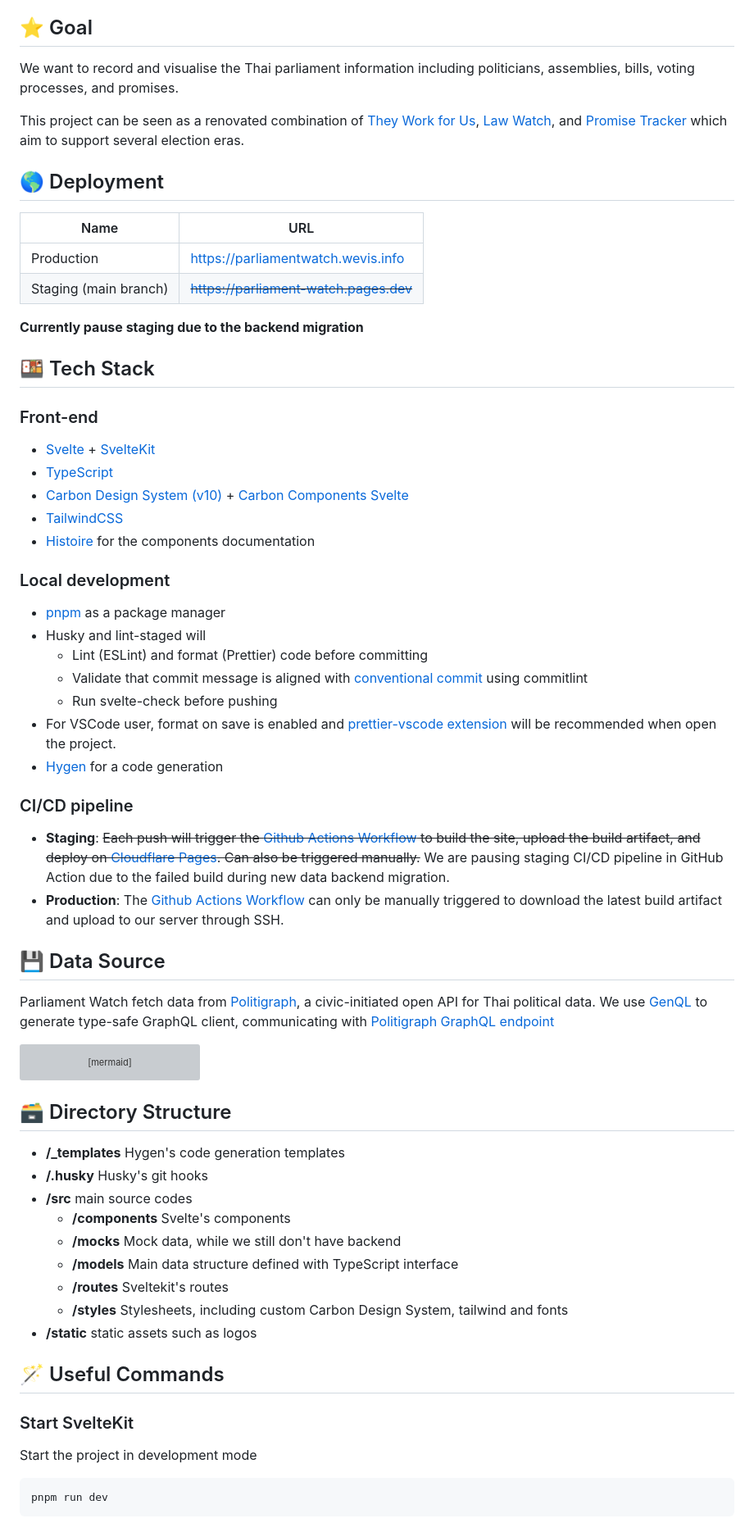
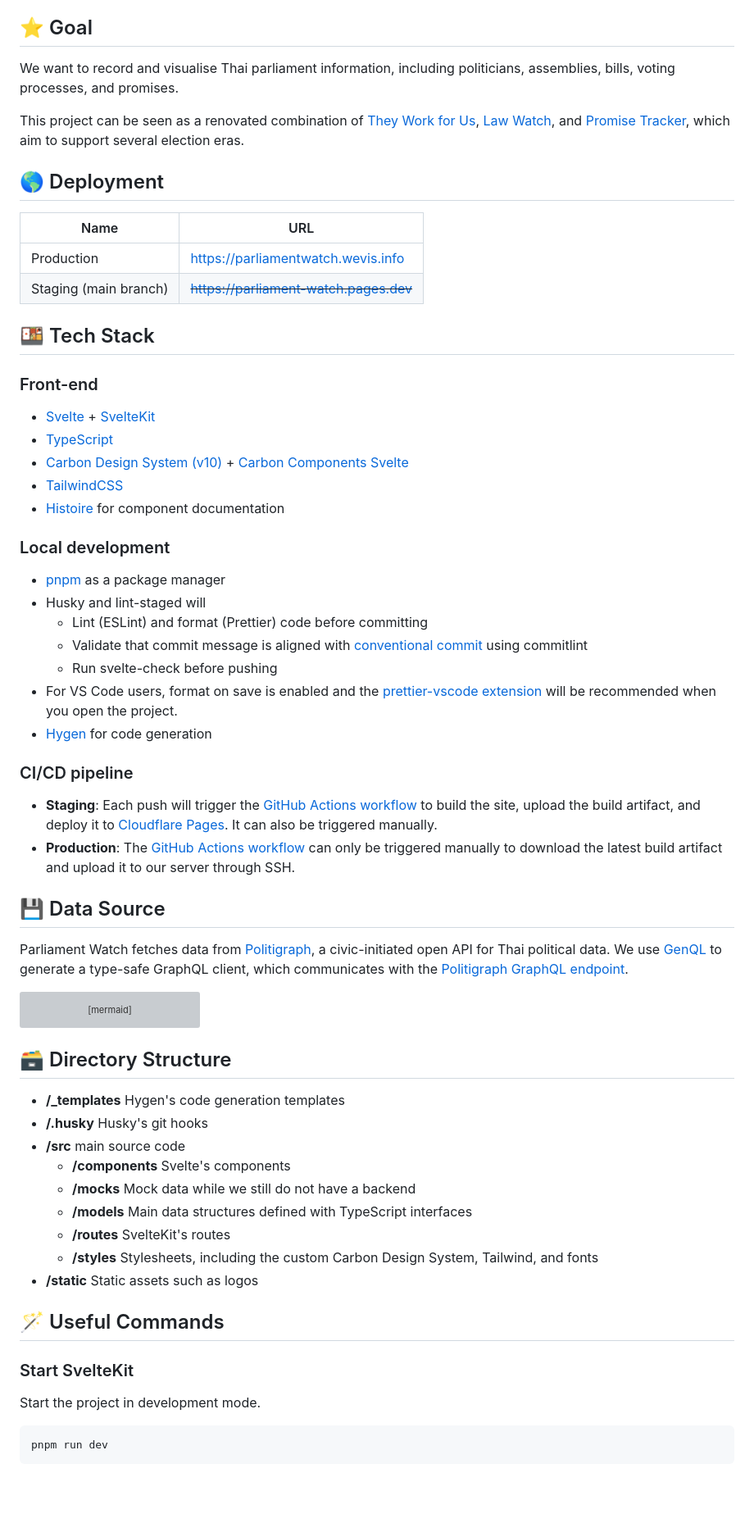
Before and after one commit to wevisdemo/parliament-watch, a Markdown page: README.md, the part around one of its changes. Shown at 82% size. GitHub-like rendering; blank space fills up the shorter version; grey boxes are pictures that could not be loaded.

````diff
--- a/README.md
+++ b/README.md
@@ -35,9 +35,9 @@ Citizens are watching
 
 ## ⭐ Goal
 
-We want to record and visualise the Thai parliament information including politicians, assemblies, bills, voting processes, and promises.
+We want to record and visualise Thai parliament information, including politicians, assemblies, bills, voting processes, and promises.
 
-This project can be seen as a renovated combination of [They Work for Us](https://github.com/wevisdemo/they-work-for-us), [Law Watch](https://github.com/wevisdemo/law-watch), and [Promise Tracker](https://github.com/wevisdemo/promise-tracker) which aim to support several election eras.
+This project can be seen as a renovated combination of [They Work for Us](https://github.com/wevisdemo/they-work-for-us), [Law Watch](https://github.com/wevisdemo/law-watch), and [Promise Tracker](https://github.com/wevisdemo/promise-tracker), which aim to support several election eras.
 
 ## 🌎 Deployment
 
@@ -45,8 +45,6 @@ This project can be seen as a renovated combination of [They Work for Us](https:
 | --------------------- | -------------------------------------- |
 | Production            | https://parliamentwatch.wevis.info     |
 | Staging (main branch) | ~~https://parliament-watch.pages.dev~~ |
-
-**Currently pause staging due to the backend migration**
 
 ## 🍱 Tech Stack
 
@@ -56,7 +54,7 @@ This project can be seen as a renovated combination of [They Work for Us](https:
 - [TypeScript](https://www.typescriptlang.org/)
 - [Carbon Design System (v10)](https://v10.carbondesignsystem.com) + [Carbon Components Svelte](https://carbon-components-svelte.onrender.com)
 - [TailwindCSS](https://tailwindcss.com)
-- [Histoire](https://histoire.dev/) for the components documentation
+- [Histoire](https://histoire.dev/) for component documentation
 
 ### Local development
 
@@ -65,17 +63,17 @@ This project can be seen as a renovated combination of [They Work for Us](https:
   - Lint (ESLint) and format (Prettier) code before committing
   - Validate that commit message is aligned with [conventional commit](https://www.conventionalcommits.org/en/v1.0.0/) using commitlint
   - Run svelte-check before pushing
-- For VSCode user, format on save is enabled and [prettier-vscode extension](https://marketplace.visualstudio.com/items?itemName=esbenp.prettier-vscode) will be recommended when open the project.
-- [Hygen](http://www.hygen.io) for a code generation
+- For VS Code users, format on save is enabled and the [prettier-vscode extension](https://marketplace.visualstudio.com/items?itemName=esbenp.prettier-vscode) will be recommended when you open the project.
+- [Hygen](http://www.hygen.io) for code generation
 
 ### CI/CD pipeline
 
-- **Staging**: ~~Each push will trigger the [Github Actions Workflow](.github/workflows/staging.yml) to build the site, upload the build artifact, and deploy on [Cloudflare Pages](https://pages.cloudflare.com). Can also be triggered manually.~~ We are pausing staging CI/CD pipeline in GitHub Action due to the failed build during new data backend migration.
-- **Production**: The [Github Actions Workflow](.github/workflows/staging.yml) can only be manually triggered to download the latest build artifact and upload to our server through SSH.
+- **Staging**: Each push will trigger the [GitHub Actions workflow](.github/workflows/staging.yml) to build the site, upload the build artifact, and deploy it to [Cloudflare Pages](https://pages.cloudflare.com). It can also be triggered manually.
+- **Production**: The [GitHub Actions workflow](.github/workflows/staging.yml) can only be triggered manually to download the latest build artifact and upload it to our server through SSH.
 
 ## 💾 Data Source
 
-Parliament Watch fetch data from [Politigraph](https://politigraph.wevis.info), a civic-initiated open API for Thai political data. We use [GenQL](https://genql.dev) to generate type-safe GraphQL client, communicating with [Politigraph GraphQL endpoint](https://politigraph.wevis.info/graphql)
+Parliament Watch fetches data from [Politigraph](https://politigraph.wevis.info), a civic-initiated open API for Thai political data. We use [GenQL](https://genql.dev) to generate a type-safe GraphQL client, which communicates with the [Politigraph GraphQL endpoint](https://politigraph.wevis.info/graphql).
 
 ```mermaid
 flowchart TD
@@ -92,19 +90,19 @@ flowchart TD
 
 - **/\_templates** Hygen's code generation templates
 - **/.husky** Husky's git hooks
-- **/src** main source codes
+- **/src** main source code
   - **/components** Svelte's components
-  - **/mocks** Mock data, while we still don't have backend
-  - **/models** Main data structure defined with TypeScript interface
-  - **/routes** Sveltekit's routes
-  - **/styles** Stylesheets, including custom Carbon Design System, tailwind and fonts
-- **/static** static assets such as logos
+  - **/mocks** Mock data while we still do not have a backend
+  - **/models** Main data structures defined with TypeScript interfaces
+  - **/routes** SvelteKit's routes
+  - **/styles** Stylesheets, including the custom Carbon Design System, Tailwind, and fonts
+- **/static** Static assets such as logos
 
 ## 🪄 Useful Commands
 
 ### Start SvelteKit
 
-Start the project in development mode
+Start the project in development mode.
 
 ```bash
 pnpm run dev
````
Also changed, not shown: other parts of README.md (+19 -19 lines).
